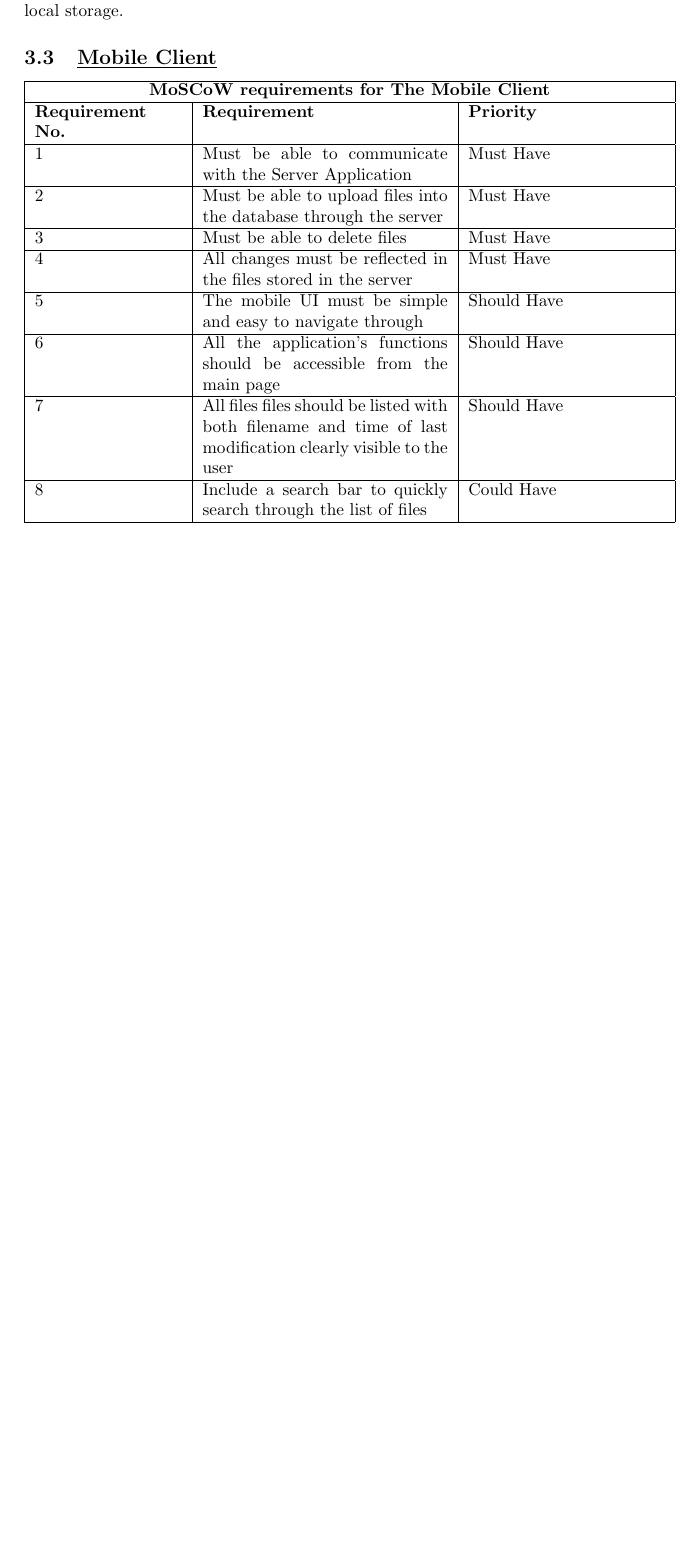
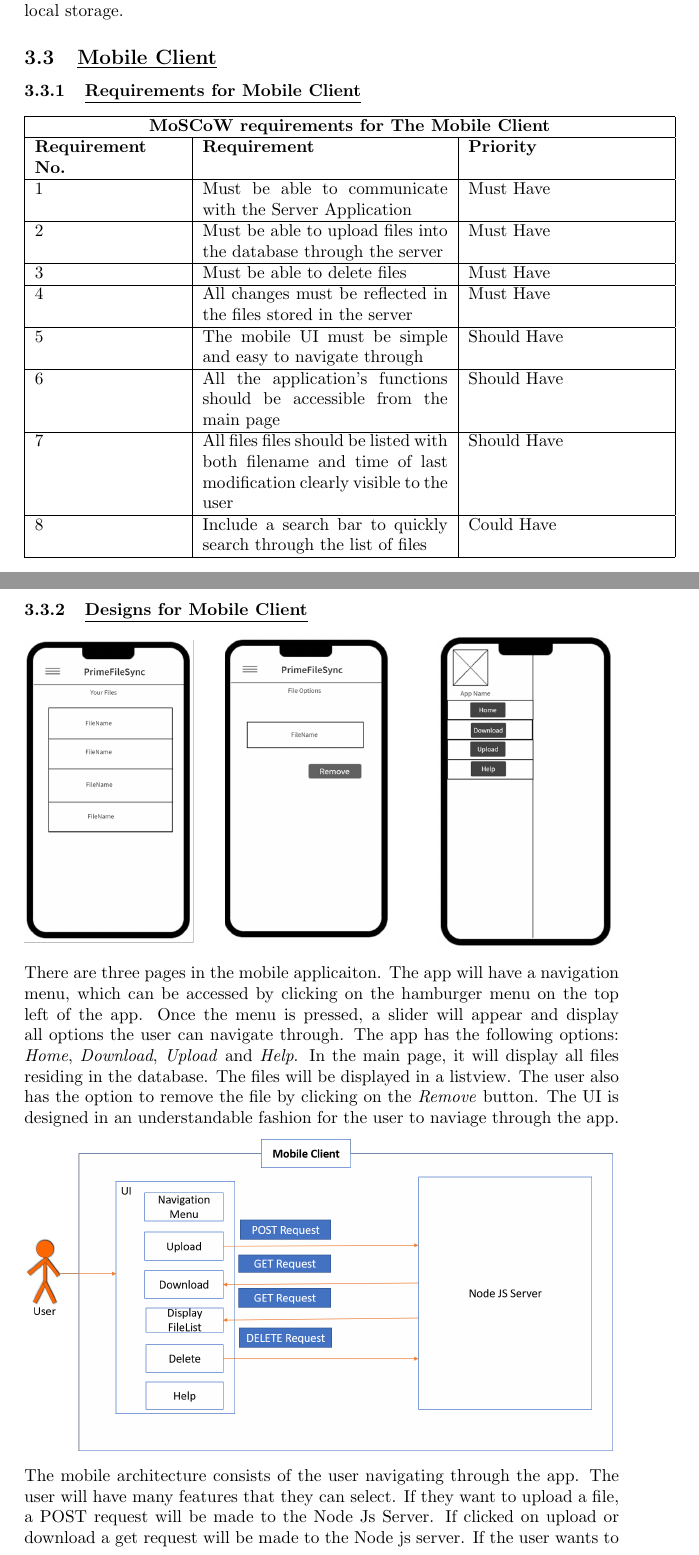
Before and after one commit to YusafOsei-Bonsu/Project-Prime-Dev, a LaTeX document (final_report/team_project_prime.tex): part of page 10 of 27 before the commit and two parts of pages 10 and 11 of 29 after it, the two joined at a grey line, cut so that both start at the same text, the shorter picture padded with empty space. Compiled offline with pdfLaTeX.

Commit message:
Update final report

```diff
--- a/final_report/team_project_prime.tex
+++ b/final_report/team_project_prime.tex
@@ -148,6 +148,7 @@ The above mock UI was sketched using MockFlow. This sketch provided a prediction
 A use-case diagram is a diagram that illustrates a system's functionalities through the end-user's perspective (Gibilisco, 2015). The above use-case diagram represents the desktop client's functionalities, which allows the user to selec files through their local file manager, upload files into the database via the server, delete database files using the server and download database files into the user's local storage.
 
 \subsection{\underline{Mobile Client}}
+\subsubsection{\underline{Requirements for Mobile Client}}
 \begin{tabular}{|p{3cm}|p{5cm}|p{4cm}|}
 \hline
 \multicolumn{3}{|c|}{\textbf{MoSCoW requirements for The Mobile Client}} \\
@@ -171,6 +172,20 @@ A use-case diagram is a diagram that illustrates a system's functionalities thro
 8 & Include a search bar to quickly search through the list of files & Could Have \\
 \hline
 \end{tabular}
+
+\subsubsection{\underline{Designs for Mobile Client}}
+
+\includegraphics[width=12cm]{/design/mobile/UI}
+
+There are three pages in the mobile applicaiton. The app will have a navigation menu, which can be accessed by clicking on the hamburger menu on the top left of the app. Once the menu is pressed, a slider will appear and display all options the user can navigate through. The app has the following options: \textit{Home}, \textit{Download}, \textit{Upload} and \textit{Help}. In the main page, it will display all files residing in the database. The files will be displayed in a listview. The user also has the option to remove the file by clicking on the \textit{Remove} button. The UI is designed in an understandable fashion for the user to naviage through the app.
+
+\includegraphics[width=12cm]{/design/mobile/architecture}
+
+The mobile architecture consists of the user navigating through the app. The user will have many features that they can select. If they want to upload a file, a POST request will be made to the Node Js Server. If clicked on upload or download a get request will be made to the Node js server. If the user wants to delete a file, a DELETE request will be sent to the server, which removes the corresponding file in the database.
+
+\includegraphics[width=12cm]{/design/mobile/usecase}
+
+A use case diagram was created to describe the interactions between the user and the app. The user can update, download and delete, and these requests will communicate with the server. The user can navigate through the pages using buttons and the navigation menu. Finally, the user can also open the help page, which will contain instructions on how to use the app.
 
 \section{\underline{Implementation}}
 \subsection{\underline{Server Application}}
```
Also changed, not shown: 1 other file.
